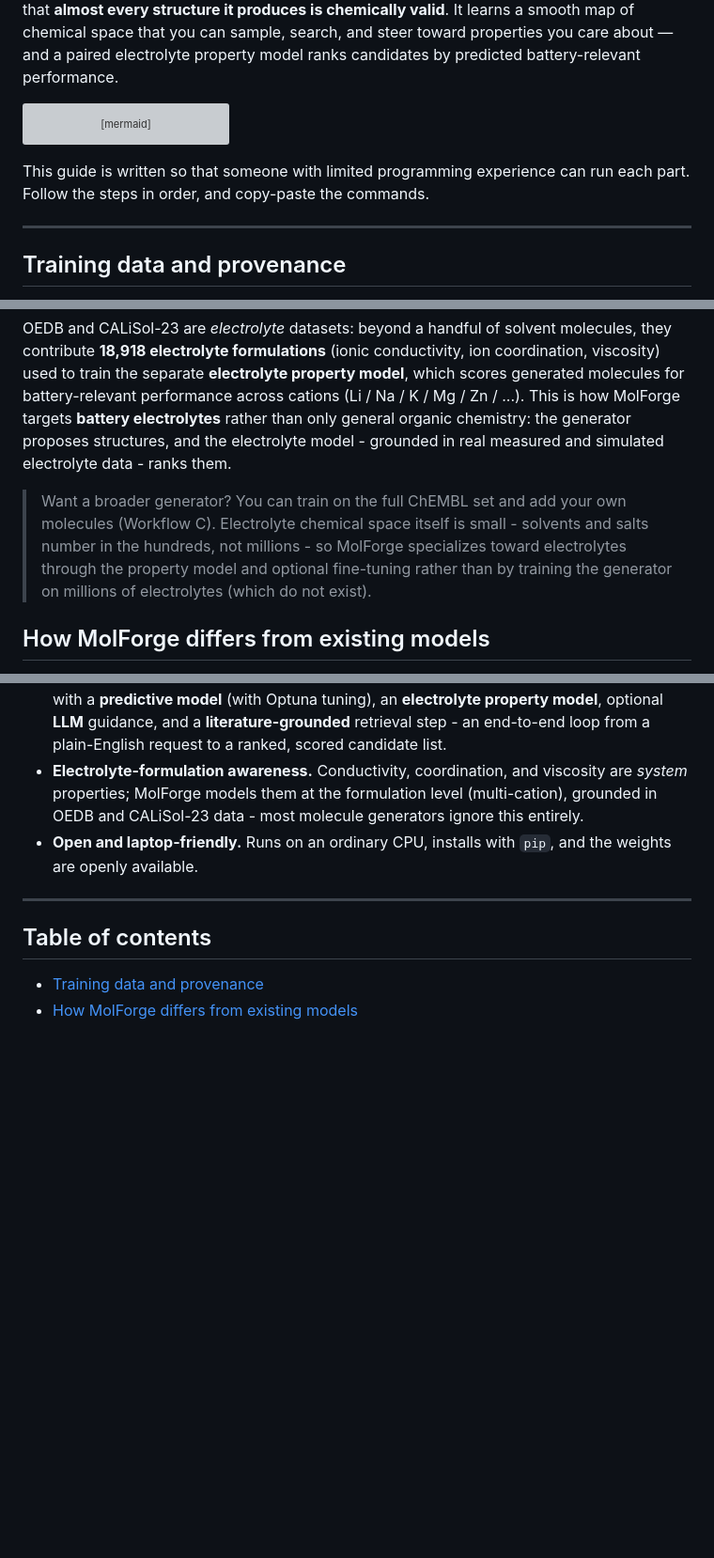
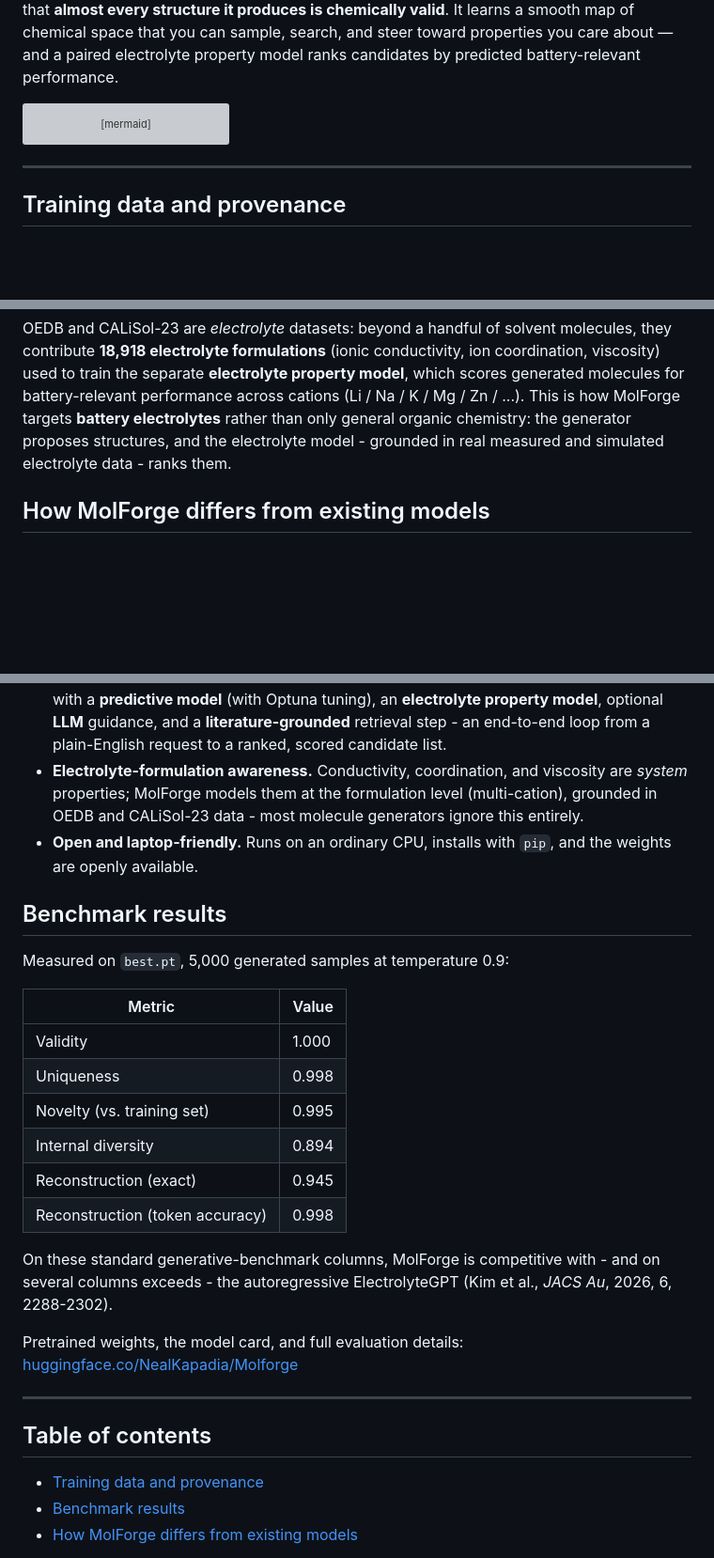
Before and after one commit to NealKapadia/BatteryGen, a Markdown page: README.md, 3 parts joined by grey strips. Shown at 94% size. Drawn GitHub-style; blank space fills up the shorter version; grey boxes are pictures that could not be loaded.

Commit message:
README: drop intro/ChEMBL callouts, add benchmark results table and Hugging Face link

````diff
--- a/README.md
+++ b/README.md
@@ -23,9 +23,6 @@ flowchart LR
     LOOP --> OUT["Ranked candidate molecules"]
 ```
 
-This guide is written so that someone with limited programming experience can run each part.
-Follow the steps in order, and copy-paste the commands.
-
 ---
 
 ## Training data and provenance
@@ -50,12 +47,6 @@ how MolForge targets **battery electrolytes** rather than only general organic c
 generator proposes structures, and the electrolyte model - grounded in real measured and
 simulated electrolyte data - ranks them.
 
-> Want a broader generator? You can train on the full ChEMBL set and add your own molecules
-> (Workflow C). Electrolyte chemical space itself is small - solvents and salts number in the
-> hundreds, not millions - so MolForge specializes toward electrolytes through the property
-> model and optional fine-tuning rather than by training the generator on millions of
-> electrolytes (which do not exist).
-
 ## How MolForge differs from existing models
 
 - **A latent space, not left-to-right text generation.** Autoregressive models (e.g.
@@ -75,11 +66,31 @@ simulated electrolyte data - ranks them.
 - **Open and laptop-friendly.** Runs on an ordinary CPU, installs with `pip`, and the weights
   are openly available.
 
+## Benchmark results
+
+Measured on `best.pt`, 5,000 generated samples at temperature 0.9:
+
+| Metric | Value |
+|---|---|
+| Validity | 1.000 |
+| Uniqueness | 0.998 |
+| Novelty (vs. training set) | 0.995 |
+| Internal diversity | 0.894 |
+| Reconstruction (exact) | 0.945 |
+| Reconstruction (token accuracy) | 0.998 |
+
+On these standard generative-benchmark columns, MolForge is competitive with - and on several
+columns exceeds - the autoregressive ElectrolyteGPT (Kim et al., *JACS Au*, 2026, 6, 2288-2302).
+
+Pretrained weights, the model card, and full evaluation details:
+[huggingface.co/NealKapadia/Molforge](https://huggingface.co/NealKapadia/Molforge)
+
 ---
 
 ## Table of contents
 
 - [Training data and provenance](#training-data-and-provenance)
+- [Benchmark results](#benchmark-results)
 - [How MolForge differs from existing models](#how-molforge-differs-from-existing-models)
 
 1. [What you can do](#1-what-you-can-do)
````
